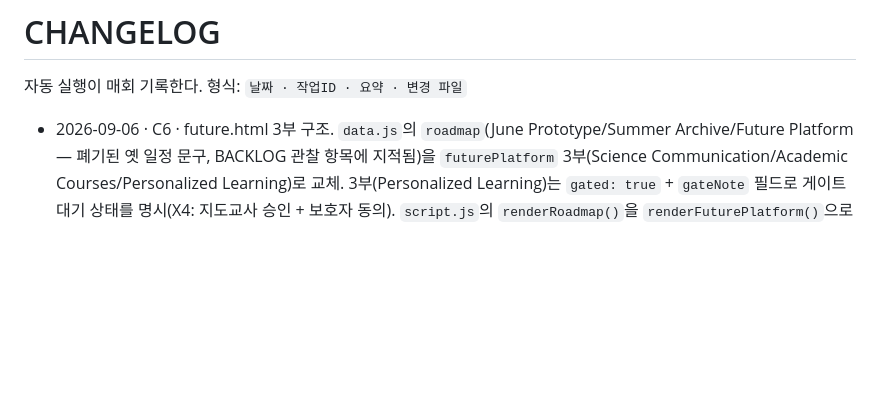
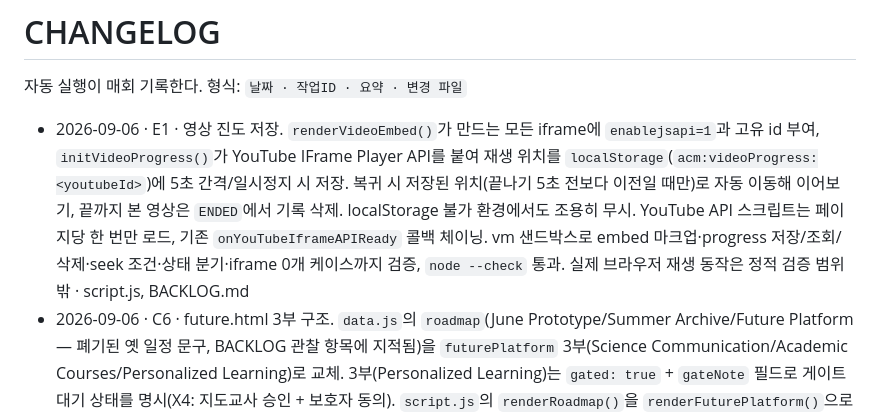
Before and after one commit to bonogyuyoung/ACM-website, a Markdown page: CHANGELOG.md, the part around the change. Drawn GitHub-style; blank space fills up the shorter version.

```diff
--- a/CHANGELOG.md
+++ b/CHANGELOG.md
@@ -2,6 +2,7 @@
 
 자동 실행이 매회 기록한다. 형식: `날짜 · 작업ID · 요약 · 변경 파일`
 
+- 2026-09-06 · E1 · 영상 진도 저장. `renderVideoEmbed()`가 만드는 모든 iframe에 `enablejsapi=1`과 고유 id 부여, `initVideoProgress()`가 YouTube IFrame Player API를 붙여 재생 위치를 `localStorage`(`acm:videoProgress:<youtubeId>`)에 5초 간격/일시정지 시 저장. 복귀 시 저장된 위치(끝나기 5초 전보다 이전일 때만)로 자동 이동해 이어보기, 끝까지 본 영상은 `ENDED`에서 기록 삭제. localStorage 불가 환경에서도 조용히 무시. YouTube API 스크립트는 페이지당 한 번만 로드, 기존 `onYouTubeIframeAPIReady` 콜백 체이닝. vm 샌드박스로 embed 마크업·progress 저장/조회/삭제·seek 조건·상태 분기·iframe 0개 케이스까지 검증, `node --check` 통과. 실제 브라우저 재생 동작은 정적 검증 범위 밖 · script.js, BACKLOG.md
 - 2026-09-06 · C6 · future.html 3부 구조. `data.js`의 `roadmap`(June Prototype/Summer Archive/Future Platform — 폐기된 옛 일정 문구, BACKLOG 관찰 항목에 지적됨)을 `futurePlatform` 3부(Science Communication/Academic Courses/Personalized Learning)로 교체. 3부(Personalized Learning)는 `gated: true` + `gateNote` 필드로 게이트 대기 상태를 명시(X4: 지도교사 승인 + 보호자 동의). `script.js`의 `renderRoadmap()`을 `renderFuturePlatform()`으로 교체해 새 배열을 렌더, gated 항목만 "Status: Gated — ..." 문구 추가. `future.html`에서 "June prototype" 언급 등 옛 문구 제거. 구조 변경 파일이 3개(data.js/script.js/future.html)라 2커밋으로 분리(1/2: data.js+script.js, 2/2: future.html). 0개/3개 케이스 모두 vm 샌드박스로 렌더 출력 검증, `node --check`로 문법 확인 · data.js, script.js, future.html, BACKLOG.md
 - 2026-09-02 · C4 · 아카이브. `archive.html` 신설(기존 7개 파일명은 그대로 유지, 새 페이지 추가) + `script.js`에 `renderArchive()` 추가 — 상태가 `config.statusStages` 마지막 단계이고 `item.publishedAt`(새 선택 필드, final stage 도달 시점)이 있는 항목만 월별로 그룹핑해 최신순 카드로 렌더. `config.publishCadence`가 숫자면 "Target: N · Actual: M", 아니면(현재처럼 `null`) "Published: M"만 표시해 고정 목표값을 가정하지 않음. 헤더 Explore 메뉴에 Archive 링크 추가. 0개/월 2개 혼합(publishedAt 없는 published 항목은 제외됨)/cadence 지정 세 케이스 모두 vm 샌드박스로 렌더 출력 검증, `node --check`로 문법 확인. 새로 도입한 `publishedAt`/`publishCadence` 형태를 BACKLOG.md `## 관찰`에 기록 · archive.html, script.js, BACKLOG.md
 - 2026-09-02 · A10 · 홈 재구성. `script.js`에 `renderSiteStatus()` 추가 — `collections.length`/`allItems.length`와 `config.statusStages`의 마지막 단계 기준 published 개수를 계산해 "N Seasons · N Episodes (N Published)" 형태로 `index.html`의 새 `#site-status` 컨테이너에 렌더. 하드코딩된 숫자 리터럴 없음(전부 `.length`/필터 계산). 0개 시즌이거나 시즌은 있지만 항목이 0개인 두 경우 모두 기존 `renderEmptyState()`를 재사용해 "아직 준비 중" 문구로 자연스럽게 표시. 새 CSS 클래스 없이 기존 `.card-meta`/`.empty-state` 규약만 재사용해 `styles.css`는 건드리지 않음. 0개/2묶음-4항목-2published 세 케이스 모두 vm 샌드박스로 렌더 출력 검증 · index.html, script.js
```
Also changed, not shown: BACKLOG.md (+1 -1 lines).
